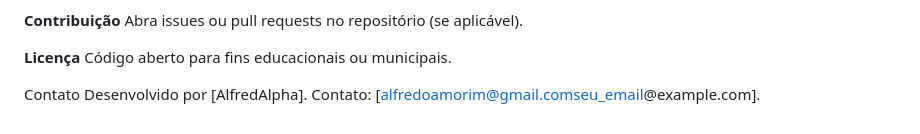
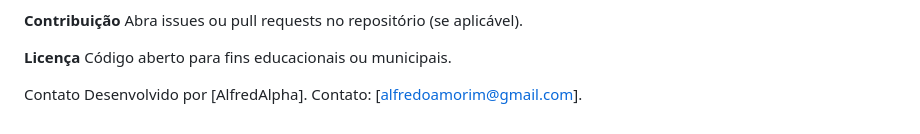
Before and after one commit to AlfredAlpha/sou_cidadao_web_beta, a Markdown page: README.md, the part around the change. GitHub-like rendering.

Commit message:
Terceiro commit: correção em 25_02

```diff
--- a/README.md
+++ b/README.md
@@ -130,4 +130,4 @@ git commit -m "Versão inicial do Sou Cidadão Web com SQLite"
 Código aberto para fins educacionais ou municipais.
 
 Contato
-Desenvolvido por [AlfredAlpha]. Contato: [alfredoamorim@gmail.comseu_email@example.com].
+Desenvolvido por [AlfredAlpha]. Contato: [alfredoamorim@gmail.com].
```
